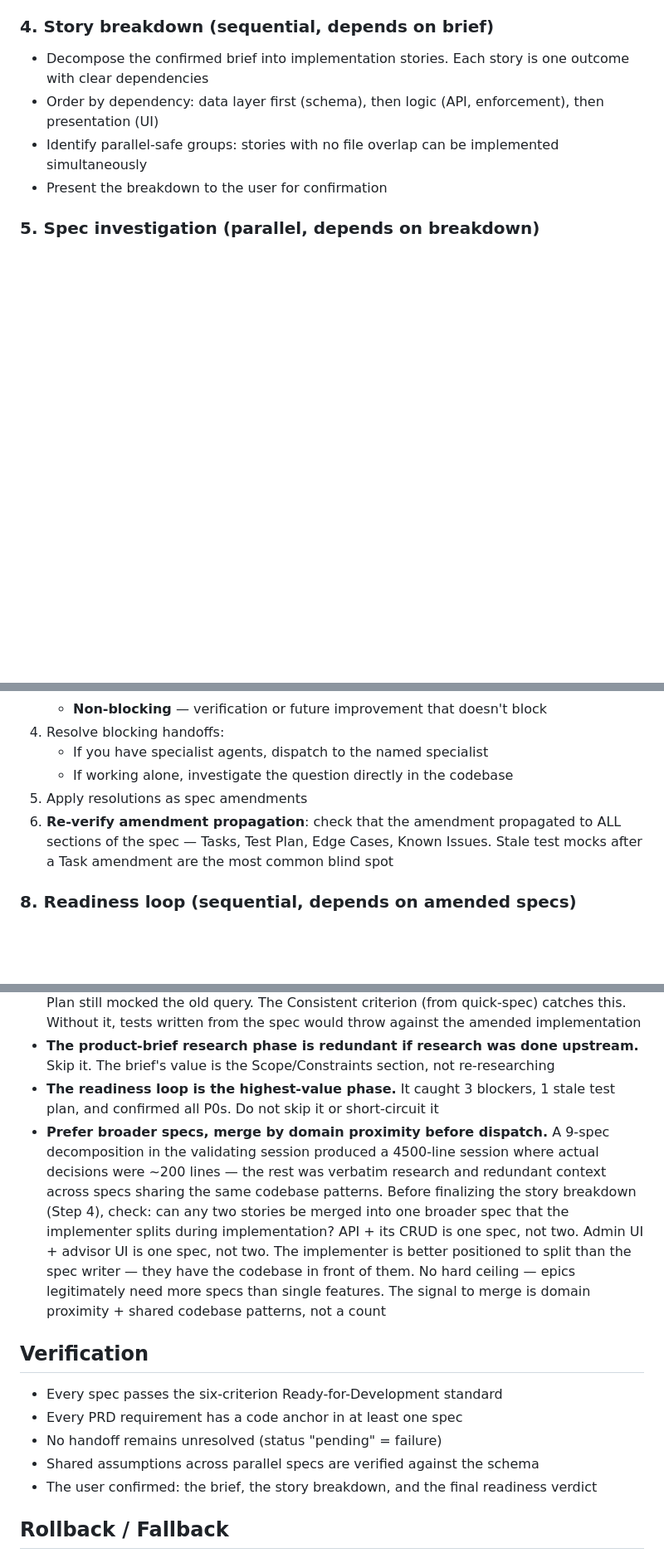
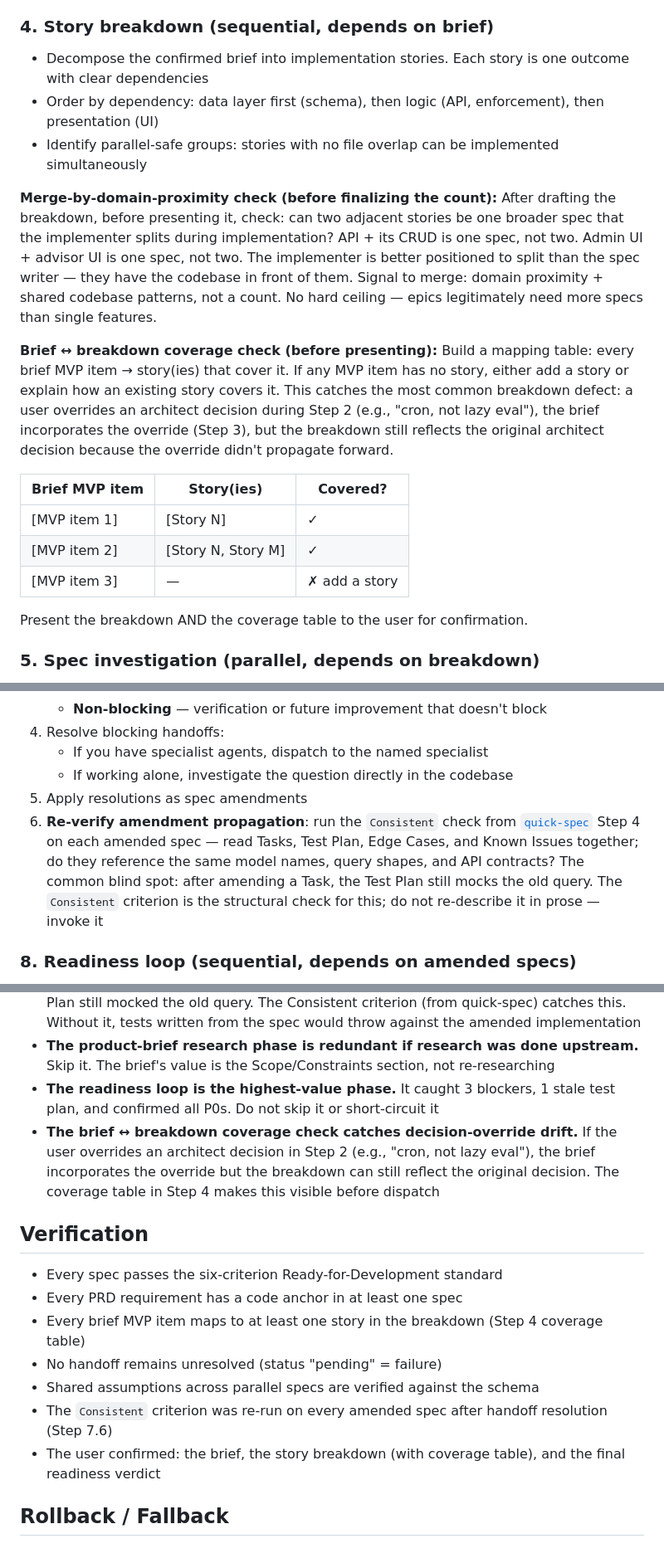
Before and after one commit to emb715/ai-stuff, a Markdown page: playbooks/issue-to-ready-specs/playbook.md, 3 parts joined by grey strips. Shown at 83% size. Drawn GitHub-style; blank space fills up the shorter version.

Commit message:
fix: add brief-breakdown coverage check, merge-by-domain-proximity step, and Consistent criterion invocation to issue-to-ready-specs; name product-brief continuation paths
Defects revealed by validating session ses_0a26 (issue #1696):
- Step 4: no brief ↔ breakdown coverage check — user caught manually that cron story was missing after overriding architect's lazy-eval decision. Added mapping table check before dispatch.
- Step 4: merge-by-domain-proximity was a gotcha (fires after mistake), now a step (gate before dispatch). 9-spec breakdown produced 4500-line session; 3-4 broader specs would have covered the same ground.
- Step 7.6: amendment-propagation check was prose duplicating quick-spec's Consistent criterion. Now invokes it by name — connects the two playbooks.
- product-brief Step 5: 'continue into a plan' was ambiguous between spec paradigm and plan paradigm. Named both paths explicitly; added caller-context rule for issue-to-ready-specs.

```diff
--- a/playbooks/issue-to-ready-specs/playbook.md
+++ b/playbooks/issue-to-ready-specs/playbook.md
@@ -39,7 +39,20 @@ If no parallel agent fleet is available, do these investigations sequentially
 - Decompose the confirmed brief into implementation stories. Each story is one outcome with clear dependencies
 - Order by dependency: data layer first (schema), then logic (API, enforcement), then presentation (UI)
 - Identify parallel-safe groups: stories with no file overlap can be implemented simultaneously
-- Present the breakdown to the user for confirmation
+
+**Merge-by-domain-proximity check (before finalizing the count):**
+After drafting the breakdown, before presenting it, check: can two adjacent stories be one broader spec that the implementer splits during implementation? API + its CRUD is one spec, not two. Admin UI + advisor UI is one spec, not two. The implementer is better positioned to split than the spec writer — they have the codebase in front of them. Signal to merge: domain proximity + shared codebase patterns, not a count. No hard ceiling — epics legitimately need more specs than single features.
+
+**Brief ↔ breakdown coverage check (before presenting):**
+Build a mapping table: every brief MVP item → story(ies) that cover it. If any MVP item has no story, either add a story or explain how an existing story covers it. This catches the most common breakdown defect: a user overrides an architect decision during Step 2 (e.g., "cron, not lazy eval"), the brief incorporates the override (Step 3), but the breakdown still reflects the original architect decision because the override didn't propagate forward.
+
+| Brief MVP item | Story(ies) | Covered? |
+|---|---|---|
+| [MVP item 1] | [Story N] | ✓ |
+| [MVP item 2] | [Story N, Story M] | ✓ |
+| [MVP item 3] | — | ✗ add a story |
+
+Present the breakdown AND the coverage table to the user for confirmation.
 
 ### 5. Spec investigation (parallel, depends on breakdown)
 
@@ -70,7 +83,7 @@ Specs often surface decision points they couldn't resolve in isolation — phras
    - If you have specialist agents, dispatch to the named specialist
    - If working alone, investigate the question directly in the codebase
 5. Apply resolutions as spec amendments
-6. **Re-verify amendment propagation**: check that the amendment propagated to ALL sections of the spec — Tasks, Test Plan, Edge Cases, Known Issues. Stale test mocks after a Task amendment are the most common blind spot
+6. **Re-verify amendment propagation**: run the `Consistent` check from [`quick-spec`](../quick-spec/) Step 4 on each amended spec — read Tasks, Test Plan, Edge Cases, and Known Issues together; do they reference the same model names, query shapes, and API contracts? The common blind spot: after amending a Task, the Test Plan still mocks the old query. The `Consistent` criterion is the structural check for this; do not re-describe it in prose — invoke it
 
 ### 8. Readiness loop (sequential, depends on amended specs)
 
@@ -117,15 +130,17 @@ This catches the most common parallel-spec failure mode: 3 specs independently g
 - **Amendments don't propagate to test plans.** After amending a Task's query, the Test Plan still mocked the old query. The Consistent criterion (from quick-spec) catches this. Without it, tests written from the spec would throw against the amended implementation
 - **The product-brief research phase is redundant if research was done upstream.** Skip it. The brief's value is the Scope/Constraints section, not re-researching
 - **The readiness loop is the highest-value phase.** It caught 3 blockers, 1 stale test plan, and confirmed all P0s. Do not skip it or short-circuit it
-- **Prefer broader specs, merge by domain proximity before dispatch.** A 9-spec decomposition in the validating session produced a 4500-line session where actual decisions were ~200 lines — the rest was verbatim research and redundant context across specs sharing the same codebase patterns. Before finalizing the story breakdown (Step 4), check: can any two stories be merged into one broader spec that the implementer splits during implementation? API + its CRUD is one spec, not two. Admin UI + advisor UI is one spec, not two. The implementer is better positioned to split than the spec writer — they have the codebase in front of them. No hard ceiling — epics legitimately need more specs than single features. The signal to merge is domain proximity + shared codebase patterns, not a count
+- **The brief ↔ breakdown coverage check catches decision-override drift.** If the user overrides an architect decision in Step 2 (e.g., "cron, not lazy eval"), the brief incorporates the override but the breakdown can still reflect the original decision. The coverage table in Step 4 makes this visible before dispatch
 
 ## Verification
 
 - Every spec passes the six-criterion Ready-for-Development standard
 - Every PRD requirement has a code anchor in at least one spec
+- Every brief MVP item maps to at least one story in the breakdown (Step 4 coverage table)
 - No handoff remains unresolved (status "pending" = failure)
 - Shared assumptions across parallel specs are verified against the schema
-- The user confirmed: the brief, the story breakdown, and the final readiness verdict
+- The `Consistent` criterion was re-run on every amended spec after handoff resolution (Step 7.6)
+- The user confirmed: the brief, the story breakdown (with coverage table), and the final readiness verdict
 
 ## Rollback / Fallback
 
```
Also changed, not shown: playbooks/product-brief/playbook.md (+9 -2 lines).
